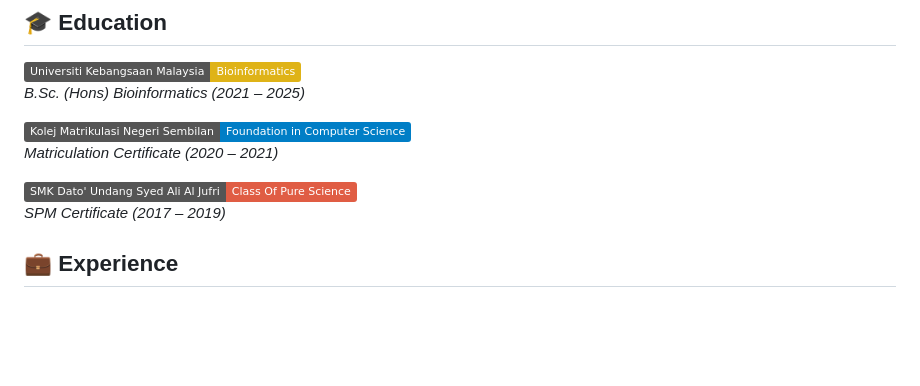
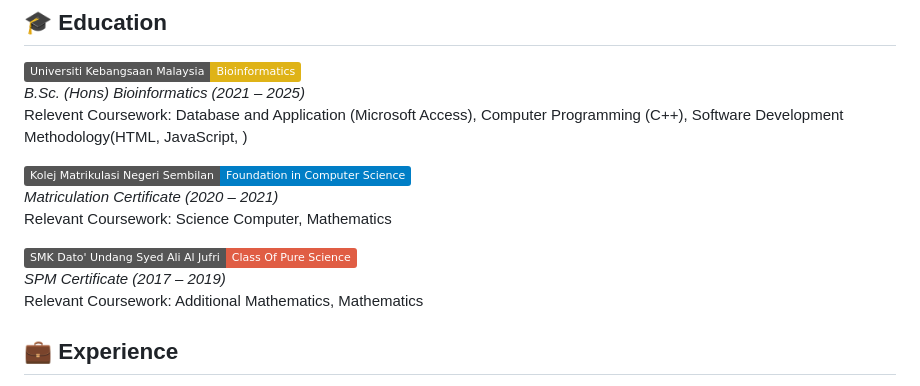
Before and after one commit to aniq-khairani/aniq-khairani, a Markdown page: README.md, the part around the change. Drawn GitHub-style; badges without logos; blank space fills up the shorter version.

```diff
--- a/README.md
+++ b/README.md
@@ -5,12 +5,15 @@ My personal portfolio showcasing projects in data analysis and dashboard buildin
 
 ![UKM](https://img.shields.io/badge/Universiti%20Kebangsaan%20Malaysia-Bioinformatics-yellow)
 *B.Sc. (Hons) Bioinformatics (2021 – 2025)*
+Relevent Coursework: Database and Application (Microsoft Access), Computer Programming (C++), Software Development Methodology(HTML, JavaScript, )
 
 ![KMNS](https://img.shields.io/badge/Kolej%20Matrikulasi%20Negeri%20Sembilan-Foundation%20in%20Computer%20Science-blue)
 *Matriculation Certificate (2020 – 2021)*
+Relevant Coursework: Science Computer, Mathematics
 
 ![SMK DUSAJ](https://img.shields.io/badge/SMK%20Dato'%20Undang%20Syed%20Ali%20Al%20Jufri-Class%20Of%20Pure%20Science-red)
 *SPM Certificate (2017 – 2019)*
+Relevant Coursework: Additional Mathematics, Mathematics
 
 
 ## 💼 Experience
```
